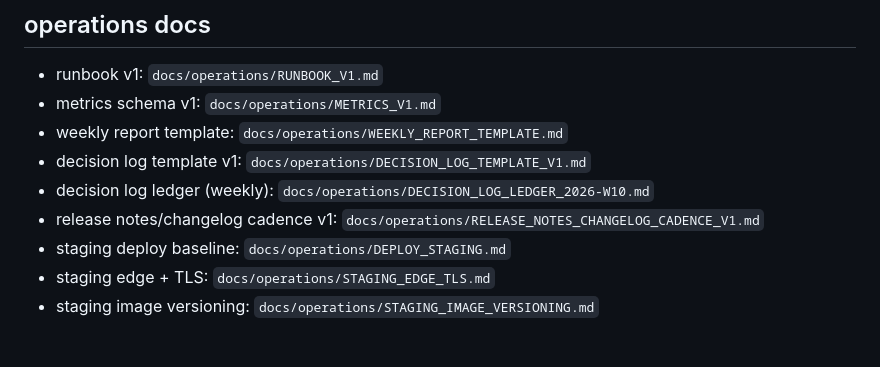
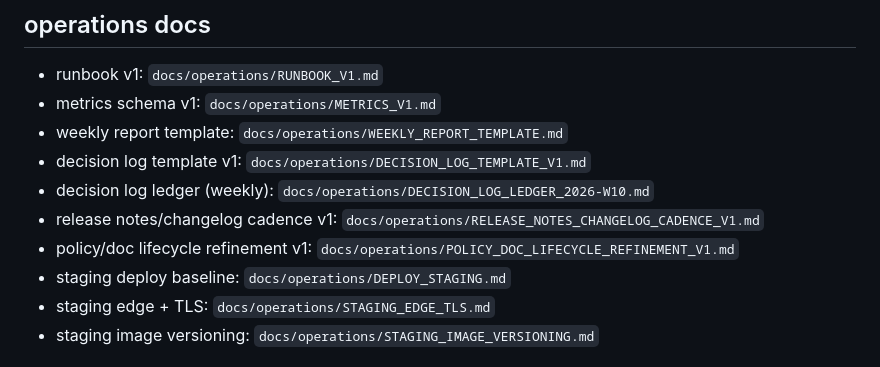
Before and after one commit to BoilerHAUS/moltch, a Markdown page: docs/README.md, the part around the change. Drawn GitHub-style.

Commit message:
fix(pr-106): index policy/doc lifecycle refinement doc

```diff
--- a/docs/README.md
+++ b/docs/README.md
@@ -46,6 +46,7 @@ Provide one navigation hub for product, governance, operations, and contribution
 - decision log template v1: `docs/operations/DECISION_LOG_TEMPLATE_V1.md`
 - decision log ledger (weekly): `docs/operations/DECISION_LOG_LEDGER_2026-W10.md`
 - release notes/changelog cadence v1: `docs/operations/RELEASE_NOTES_CHANGELOG_CADENCE_V1.md`
+- policy/doc lifecycle refinement v1: `docs/operations/POLICY_DOC_LIFECYCLE_REFINEMENT_V1.md`
 - staging deploy baseline: `docs/operations/DEPLOY_STAGING.md`
 - staging edge + TLS: `docs/operations/STAGING_EDGE_TLS.md`
 - staging image versioning: `docs/operations/STAGING_IMAGE_VERSIONING.md`
```
